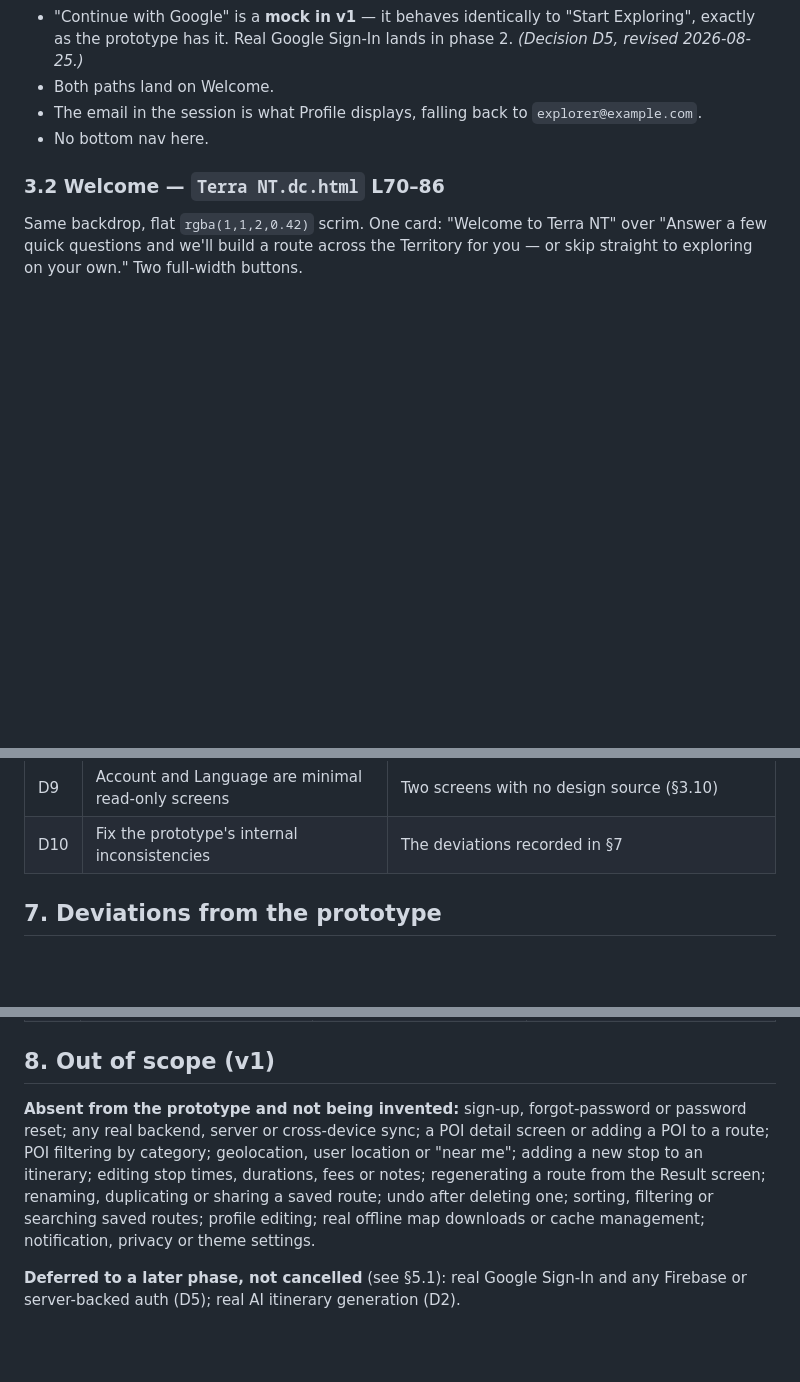
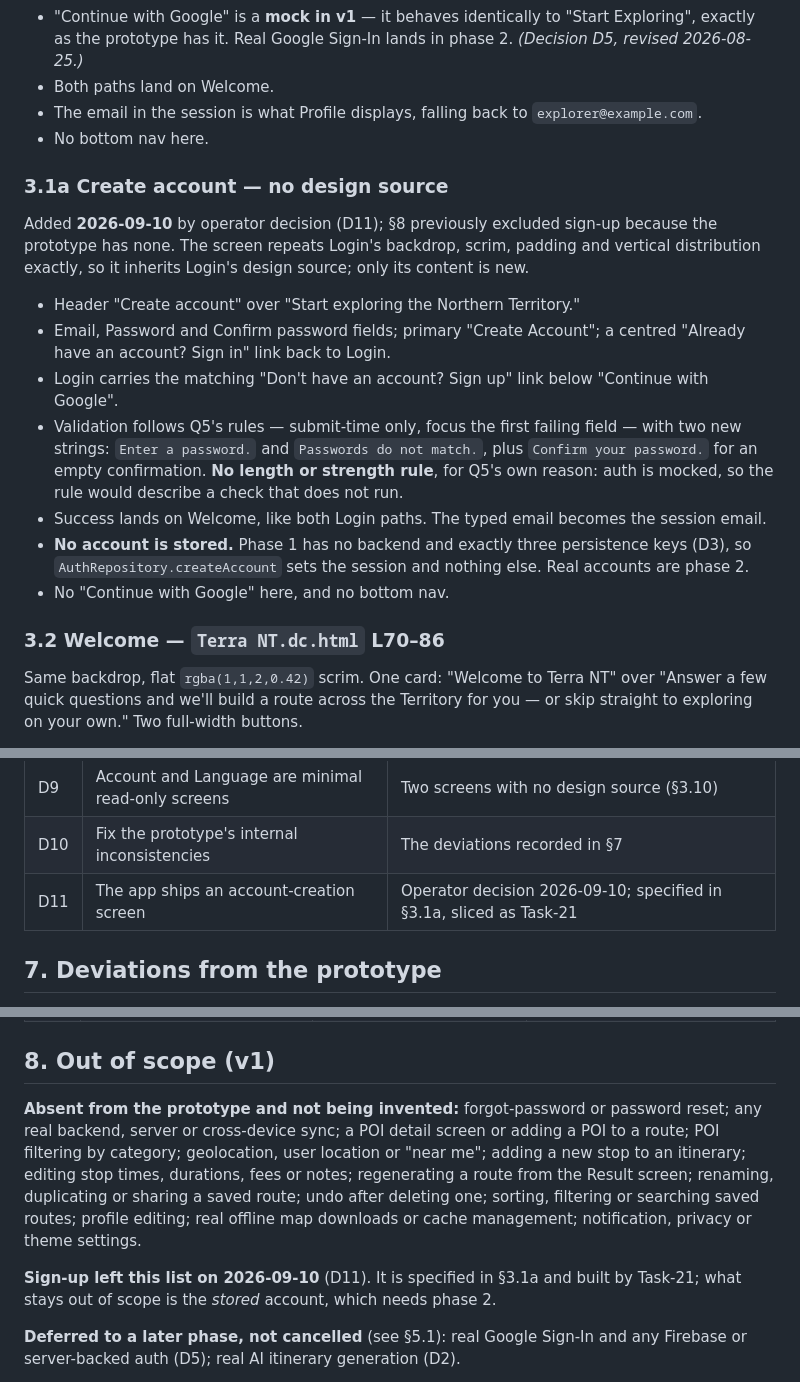
Before and after one commit to Estaed/Terra-NT, a Markdown page: docs/PRD.md, 3 parts joined by grey strips. Drawn GitHub-style; blank space fills up the shorter version.

Commit message:
add Task-21 create account and record the sign-up decision as D11

```diff
--- a/docs/PRD.md
+++ b/docs/PRD.md
@@ -97,6 +97,26 @@ and reverses, forever (L155–165).
 - Both paths land on Welcome.
 - The email in the session is what Profile displays, falling back to `explorer@example.com`.
 - No bottom nav here.
+
+### 3.1a Create account — no design source
+
+Added **2026-09-10** by operator decision (D11); §8 previously excluded sign-up because the
+prototype has none. The screen repeats Login's backdrop, scrim, padding and vertical
+distribution exactly, so it inherits Login's design source; only its content is new.
+
+- Header "Create account" over "Start exploring the Northern Territory."
+- Email, Password and Confirm password fields; primary "Create Account"; a centred
+  "Already have an account? Sign in" link back to Login.
+- Login carries the matching "Don't have an account? Sign up" link below "Continue with
+  Google".
+- Validation follows Q5's rules — submit-time only, focus the first failing field — with two
+  new strings: `Enter a password.` and `Passwords do not match.`, plus `Confirm your
+  password.` for an empty confirmation. **No length or strength rule**, for Q5's own reason:
+  auth is mocked, so the rule would describe a check that does not run.
+- Success lands on Welcome, like both Login paths. The typed email becomes the session email.
+- **No account is stored.** Phase 1 has no backend and exactly three persistence keys (D3), so
+  `AuthRepository.createAccount` sets the session and nothing else. Real accounts are phase 2.
+- No "Continue with Google" here, and no bottom nav.
 
 ### 3.2 Welcome — `Terra NT.dc.html` L70–86
 
@@ -505,6 +525,7 @@ No change is needed to phase-1 scope. The pieces are in place:
 | D8 | The second saved route has its own 4-stop itinerary | Four sourced stops are fixed in Q3 |
 | D9 | Account and Language are minimal read-only screens | Two screens with no design source (§3.10) |
 | D10 | Fix the prototype's internal inconsistencies | The deviations recorded in §7 |
+| D11 | The app ships an account-creation screen | Operator decision 2026-09-10; specified in §3.1a, sliced as Task-21 |
 
 ## 7. Deviations from the prototype
 
@@ -526,13 +547,16 @@ Nothing else may diverge.
 
 ## 8. Out of scope (v1)
 
-**Absent from the prototype and not being invented:** sign-up, forgot-password or password
+**Absent from the prototype and not being invented:** forgot-password or password
 reset; any real backend, server or cross-device sync; a POI detail screen or adding a POI
 to a route; POI filtering by category; geolocation, user location or "near me"; adding a
 new stop to an itinerary; editing stop times, durations, fees or notes; regenerating a
 route from the Result screen; renaming, duplicating or sharing a saved route; undo after
 deleting one; sorting, filtering or searching saved routes; profile editing; real offline
 map downloads or cache management; notification, privacy or theme settings.
+
+**Sign-up left this list on 2026-09-10** (D11). It is specified in §3.1a and built by
+Task-21; what stays out of scope is the *stored* account, which needs phase 2.
 
 **Deferred to a later phase, not cancelled** (see §5.1): real Google Sign-In and any
 Firebase or server-backed auth (D5); real AI itinerary generation (D2).
```
Also changed, not shown: docs/TASKS_INDEX.md (+5 -0 lines), tasks/Task-21.md (added, +113 -0 lines).
